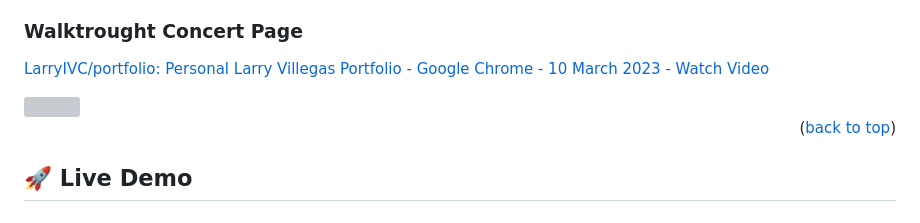
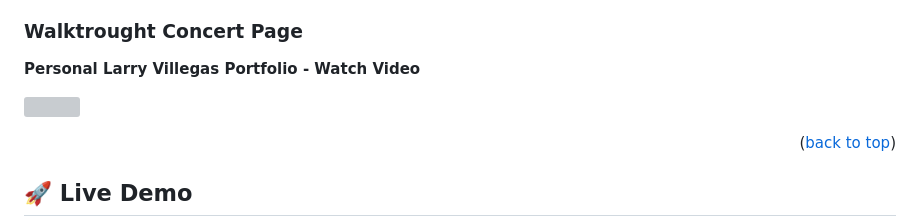
Before and after one commit to LarryIVC/EventPage, a Markdown page: README.md, the part around the change. Drawn GitHub-style; grey boxes are pictures that could not be loaded.

```diff
--- a/README.md
+++ b/README.md
@@ -55,10 +55,9 @@
 
 ### Walktrought Concert Page <a name="walktrought"></a>
 
-<a href="https://www.loom.com/share/f2fdbd7445c8471990b5c3deda36544e">
-    <p>LarryIVC/portfolio: Personal Larry Villegas Portfolio - Google Chrome - 10 March 2023 - Watch Video</p>
-    <img style="max-width:300px;" src="https://cdn.loom.com/sessions/thumbnails/f2fdbd7445c8471990b5c3deda36544e-with-play.gif">
-</a>
+**Personal Larry Villegas Portfolio - Watch Video**
+
+[<img style="max-width:300px;" src="https://cdn.loom.com/sessions/thumbnails/f2fdbd7445c8471990b5c3deda36544e-with-play.gif">](https://www.loom.com/share/f2fdbd7445c8471990b5c3deda36544e)
 
 <p align="right">(<a href="#readme-top">back to top</a>)</p>
 
```
